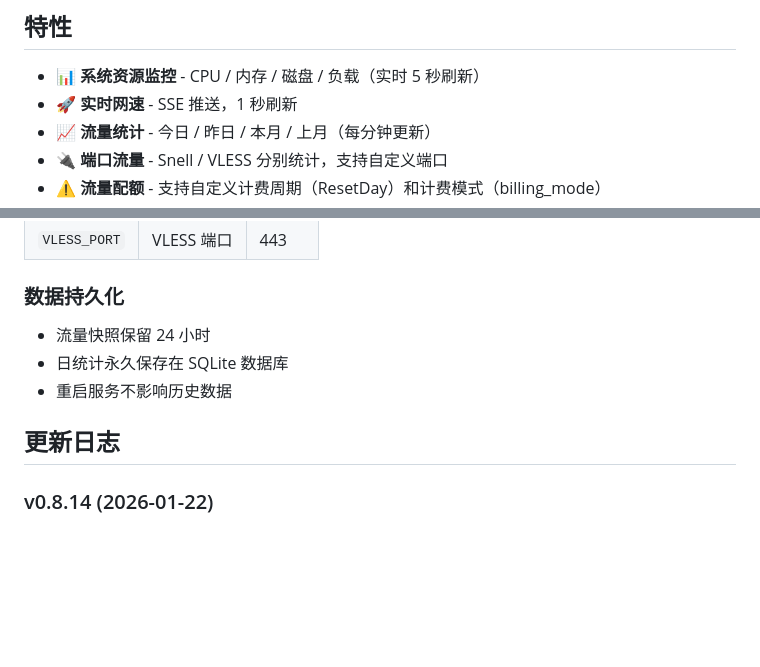
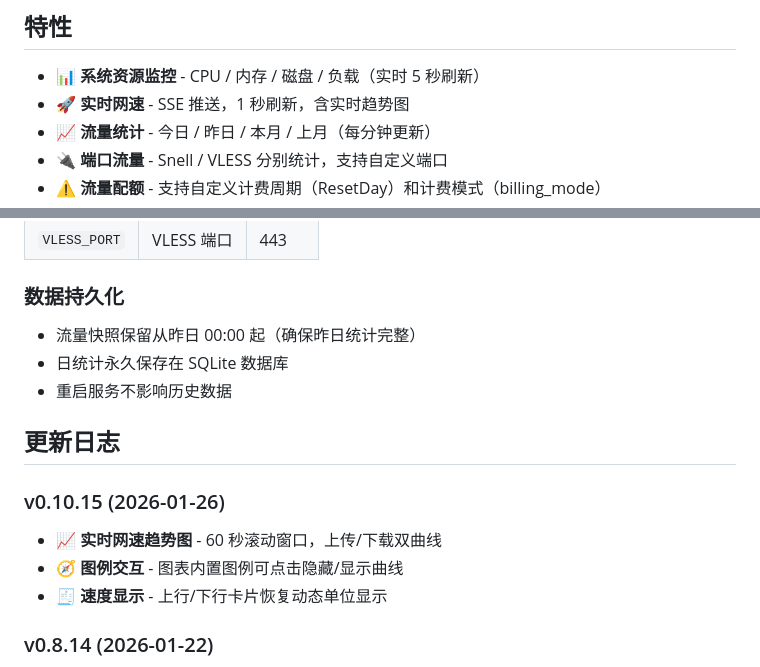
Before and after one commit to Theo-oh/heliox-mon, a Markdown page: README.md, 2 parts joined by grey strips. Drawn GitHub-style; blank space fills up the shorter version.

Commit message:
docs: 更新 README.md。

```diff
--- a/README.md
+++ b/README.md
@@ -5,7 +5,7 @@
 ## 特性
 
 - 📊 **系统资源监控** - CPU / 内存 / 磁盘 / 负载（实时 5 秒刷新）
-- 🚀 **实时网速** - SSE 推送，1 秒刷新
+- 🚀 **实时网速** - SSE 推送，1 秒刷新，含实时趋势图
 - 📈 **流量统计** - 今日 / 昨日 / 本月 / 上月（每分钟更新）
 - 🔌 **端口流量** - Snell / VLESS 分别统计，支持自定义端口
 - ⚠️ **流量配额** - 支持自定义计费周期（ResetDay）和计费模式（billing_mode）
@@ -152,11 +152,17 @@ iptables -L HELIOX_STATS -n -v
 
 ### 数据持久化
 
-- 流量快照保留 24 小时
+- 流量快照保留从昨日 00:00 起（确保昨日统计完整）
 - 日统计永久保存在 SQLite 数据库
 - 重启服务不影响历史数据
 
 ## 更新日志
+
+### v0.10.15 (2026-01-26)
+
+- 📈 **实时网速趋势图** - 60 秒滚动窗口，上传/下载双曲线
+- 🧭 **图例交互** - 图表内置图例可点击隐藏/显示曲线
+- 🧾 **速度显示** - 上行/下行卡片恢复动态单位显示
 
 ### v0.8.14 (2026-01-22)
 
```
